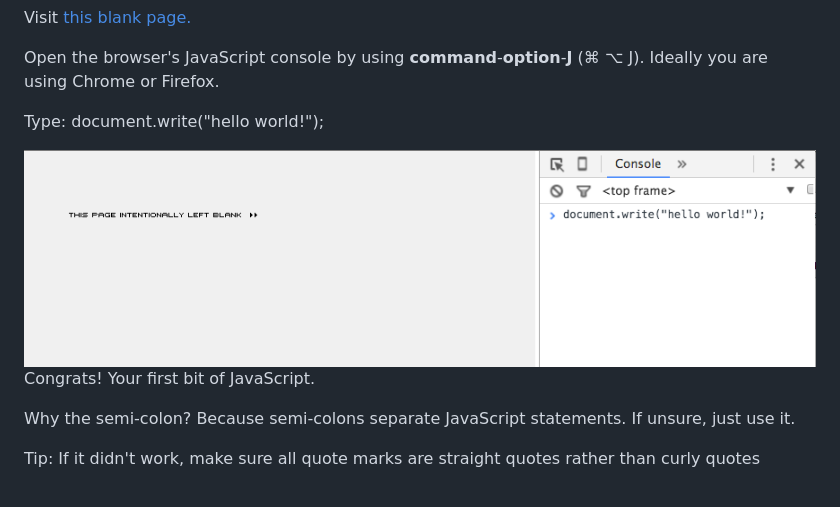
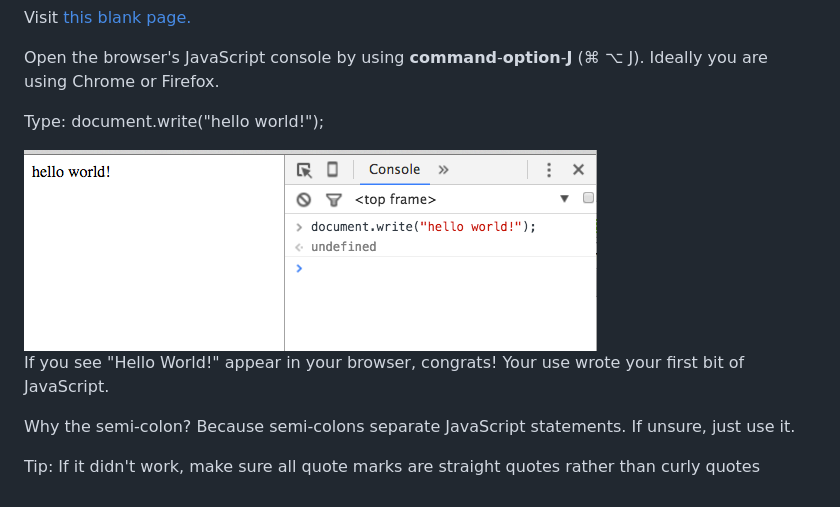
Before and after one commit to sandeepmj/javascript-variables-comparison-operators, a Markdown page: README.md, the part around the change. Rendered like a GitHub page; pictures changed too: img/console.png.

Commit message:
added hello world

```diff
--- a/README.md
+++ b/README.md
@@ -9,7 +9,7 @@
 <p>Type: document.write("hello world!");</p>
 
 <img src="/img/console.png">
-<p>Congrats! Your first bit of JavaScript.</p>
+<p>If you see "Hello World!" appear in your browser, congrats! Your use wrote your first bit of JavaScript.</p>
 
 <p>Why the semi-colon? Because semi-colons separate JavaScript statements. If unsure, just use it.</p>
 
```
